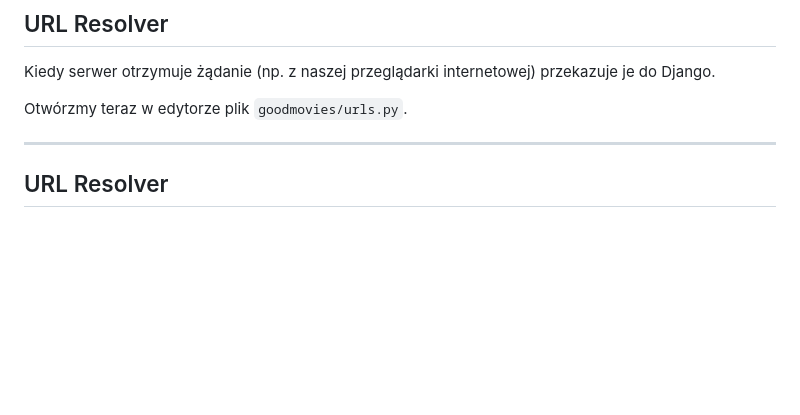
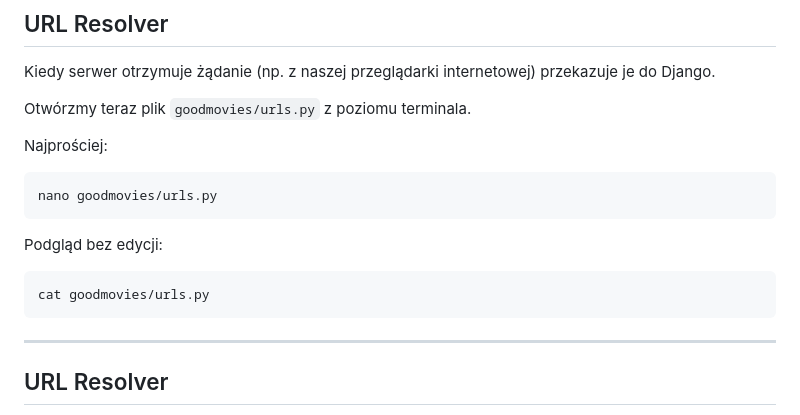
Before and after one commit to miklesz/Django, a Markdown page: 01_fundamenty_i_start_aplikacji.md, the part around the change. Rendered like a GitHub page; blank space fills up the shorter version.

Commit message:
Clean repo artifacts and finalize lesson 01 slide update

````diff
--- a/01_fundamenty_i_start_aplikacji.md
+++ b/01_fundamenty_i_start_aplikacji.md
@@ -341,7 +341,19 @@ Tym samym właśnie napisaliśmy `"Hello world"` w Django! Nasza aplikacja total
 
 Kiedy serwer otrzymuje żądanie (np. z naszej przeglądarki internetowej) przekazuje je do Django.
 
-Otwórzmy teraz w edytorze plik `goodmovies/urls.py`.
+Otwórzmy teraz plik `goodmovies/urls.py` z poziomu terminala.
+
+Najprościej:
+
+```sh
+nano goodmovies/urls.py
+```
+
+Podgląd bez edycji:
+
+```sh
+cat goodmovies/urls.py
+```
 
 ---
 
````
